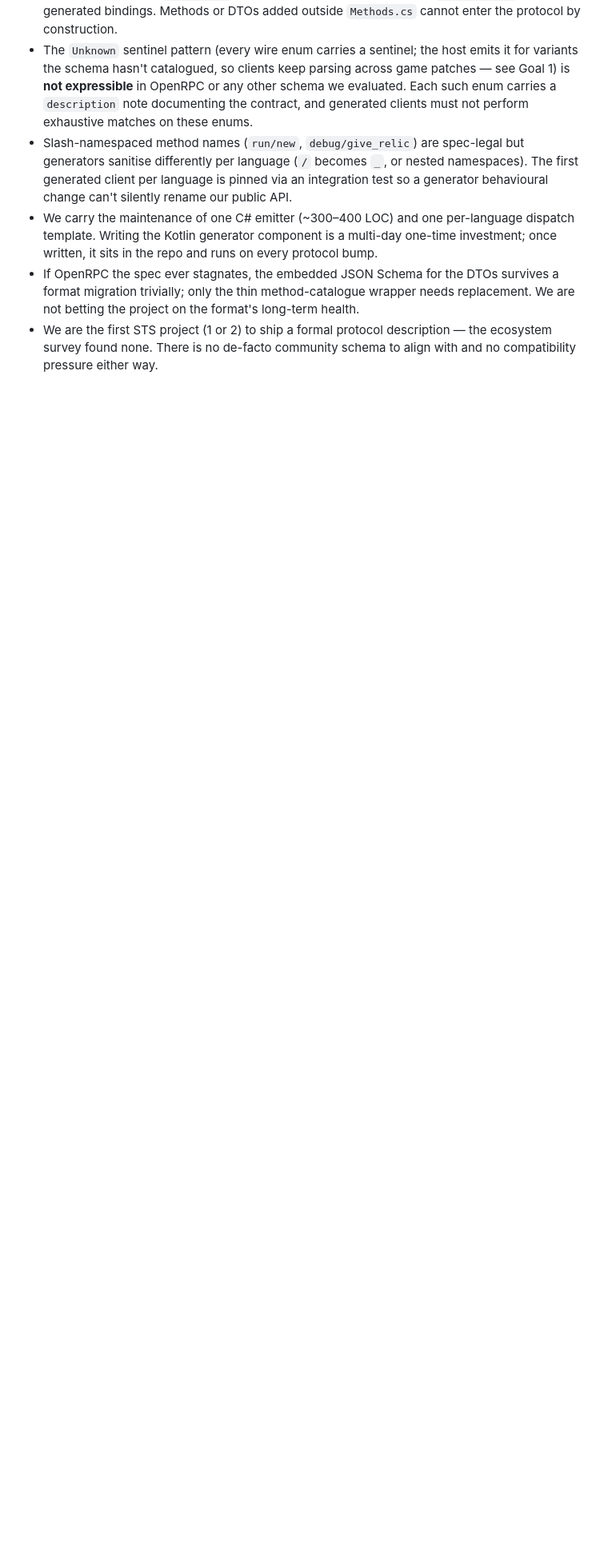
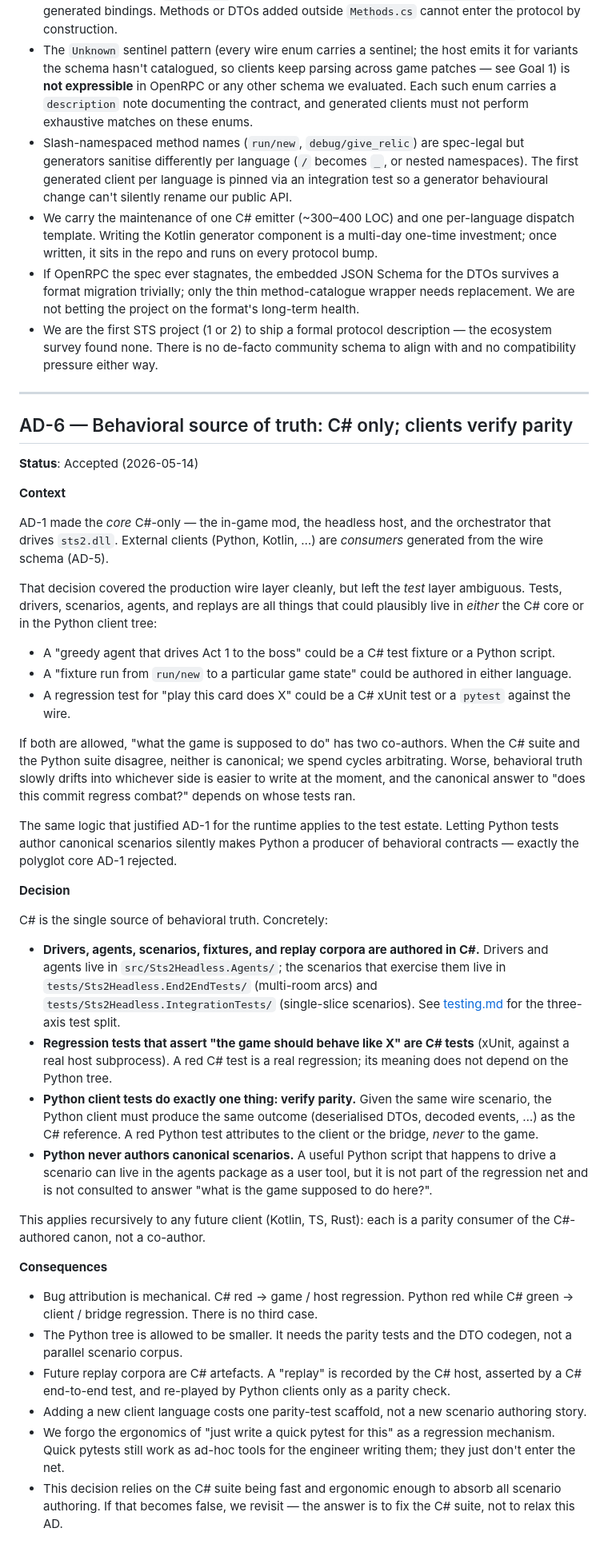
Before and after one commit to BUCKFAE/headless-in-the-spire, a Markdown page: documentation/requirements/02-architecture-decisions.md, the part around the change. Shown at 80% size. Rendered like a GitHub page; blank space fills up the shorter version.

```diff
--- a/documentation/requirements/02-architecture-decisions.md
+++ b/documentation/requirements/02-architecture-decisions.md
@@ -401,3 +401,82 @@ broader Python tooling ecosystem has converged on.
 - We are the first STS project (1 or 2) to ship a formal protocol
   description — the ecosystem survey found none. There is no de-facto
   community schema to align with and no compatibility pressure either way.
+
+---
+
+## AD-6 — Behavioral source of truth: C# only; clients verify parity
+
+**Status**: Accepted (2026-05-14)
+
+**Context**
+
+AD-1 made the *core* C#-only — the in-game mod, the headless host, and the
+orchestrator that drives `sts2.dll`. External clients (Python, Kotlin, …) are
+*consumers* generated from the wire schema (AD-5).
+
+That decision covered the production wire layer cleanly, but left the *test*
+layer ambiguous. Tests, drivers, scenarios, agents, and replays are all
+things that could plausibly live in *either* the C# core or in the Python
+client tree:
+
+- A "greedy agent that drives Act 1 to the boss" could be a C# test fixture
+  or a Python script.
+- A "fixture run from `run/new` to a particular game state" could be authored
+  in either language.
+- A regression test for "play this card does X" could be a C# xUnit test
+  or a `pytest` against the wire.
+
+If both are allowed, "what the game is supposed to do" has two co-authors.
+When the C# suite and the Python suite disagree, neither is canonical; we
+spend cycles arbitrating. Worse, behavioral truth slowly drifts into
+whichever side is easier to write at the moment, and the canonical answer
+to "does this commit regress combat?" depends on whose tests ran.
+
+The same logic that justified AD-1 for the runtime applies to the test
+estate. Letting Python tests author canonical scenarios silently makes
+Python a producer of behavioral contracts — exactly the polyglot core
+AD-1 rejected.
+
+**Decision**
+
+C# is the single source of behavioral truth. Concretely:
+
+- **Drivers, agents, scenarios, fixtures, and replay corpora are authored
+  in C#.** Drivers and agents live in `src/Sts2Headless.Agents/`; the
+  scenarios that exercise them live in `tests/Sts2Headless.End2EndTests/`
+  (multi-room arcs) and `tests/Sts2Headless.IntegrationTests/`
+  (single-slice scenarios). See [testing.md](../testing.md) for the
+  three-axis test split.
+- **Regression tests that assert "the game should behave like X" are C#
+  tests** (xUnit, against a real host subprocess). A red C# test is a
+  real regression; its meaning does not depend on the Python tree.
+- **Python client tests do exactly one thing: verify parity.** Given the
+  same wire scenario, the Python client must produce the same outcome
+  (deserialised DTOs, decoded events, …) as the C# reference. A red
+  Python test attributes to the client or the bridge, *never* to the
+  game.
+- **Python never authors canonical scenarios.** A useful Python script
+  that happens to drive a scenario can live in the agents package as a
+  user tool, but it is not part of the regression net and is not
+  consulted to answer "what is the game supposed to do here?".
+
+This applies recursively to any future client (Kotlin, TS, Rust): each is
+a parity consumer of the C#-authored canon, not a co-author.
+
+**Consequences**
+
+- Bug attribution is mechanical. C# red → game / host regression. Python
+  red while C# green → client / bridge regression. There is no third case.
+- The Python tree is allowed to be smaller. It needs the parity tests and
+  the DTO codegen, not a parallel scenario corpus.
+- Future replay corpora are C# artefacts. A "replay" is recorded by the
+  C# host, asserted by a C# end-to-end test, and re-played by Python
+  clients only as a parity check.
+- Adding a new client language costs one parity-test scaffold, not a new
+  scenario authoring story.
+- We forgo the ergonomics of "just write a quick pytest for this" as a
+  regression mechanism. Quick pytests still work as ad-hoc tools for the
+  engineer writing them; they just don't enter the net.
+- This decision relies on the C# suite being fast and ergonomic enough to
+  absorb all scenario authoring. If that becomes false, we revisit — the
+  answer is to fix the C# suite, not to relax this AD.
```
Also changed, not shown: CLAUDE.md (+17 -1 lines), documentation/testing.md (added, +103 -0 lines).
